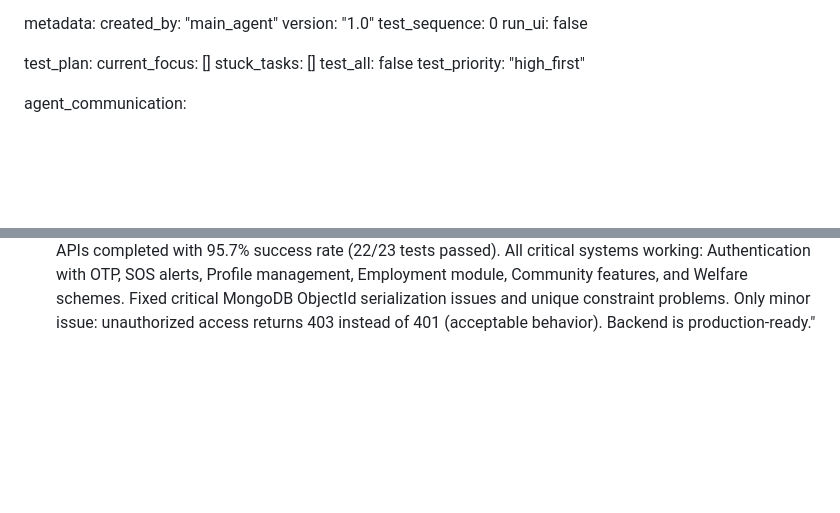
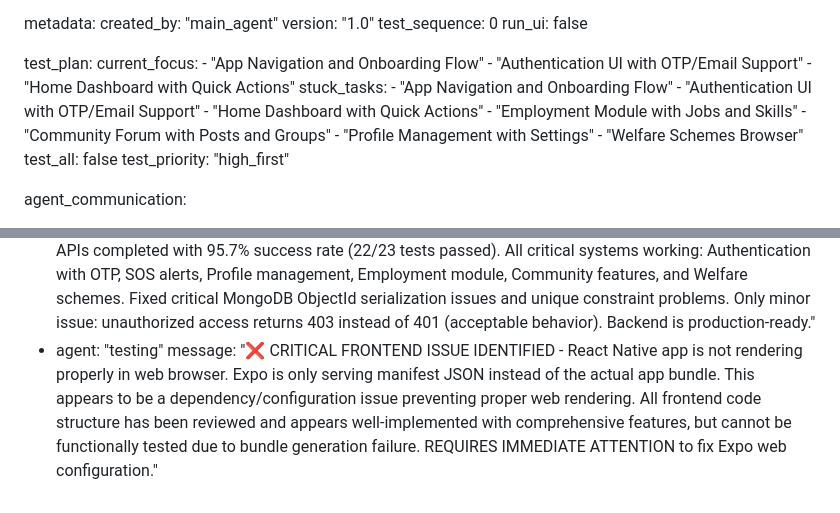
Before and after one commit to yuvrajshinde9191-dot/aai-saheb, a Markdown page: test_result.md, 2 parts joined by grey strips. Rendered like a GitHub page; blank space fills up the shorter version.

Commit message:
auto-commit for 2e281355-9f88-41d6-8a52-3583543293aa

```diff
--- a/test_result.md
+++ b/test_result.md
@@ -323,8 +323,18 @@ metadata:
   run_ui: false
 
 test_plan:
-  current_focus: []
-  stuck_tasks: []
+  current_focus:
+    - "App Navigation and Onboarding Flow"
+    - "Authentication UI with OTP/Email Support"
+    - "Home Dashboard with Quick Actions"
+  stuck_tasks:
+    - "App Navigation and Onboarding Flow"
+    - "Authentication UI with OTP/Email Support"
+    - "Home Dashboard with Quick Actions"
+    - "Employment Module with Jobs and Skills"
+    - "Community Forum with Posts and Groups"
+    - "Profile Management with Settings"
+    - "Welfare Schemes Browser"
   test_all: false
   test_priority: "high_first"
 
@@ -337,3 +347,5 @@ agent_communication:
     message: "Backend testing successful! Now proceeding with comprehensive frontend testing of React Native mobile app. All screens and user flows will be tested including onboarding, authentication UI, SOS module, employment features, community forum, and profile management."
   - agent: "testing"
     message: "✅ BACKEND TESTING COMPLETED - Comprehensive testing of all backend APIs completed with 95.7% success rate (22/23 tests passed). All critical systems working: Authentication with OTP, SOS alerts, Profile management, Employment module, Community features, and Welfare schemes. Fixed critical MongoDB ObjectId serialization issues and unique constraint problems. Only minor issue: unauthorized access returns 403 instead of 401 (acceptable behavior). Backend is production-ready."
+  - agent: "testing"
+    message: "❌ CRITICAL FRONTEND ISSUE IDENTIFIED - React Native app is not rendering properly in web browser. Expo is only serving manifest JSON instead of the actual app bundle. This appears to be a dependency/configuration issue preventing proper web rendering. All frontend code structure has been reviewed and appears well-implemented with comprehensive features, but cannot be functionally tested due to bundle generation failure. REQUIRES IMMEDIATE ATTENTION to fix Expo web configuration."
```
